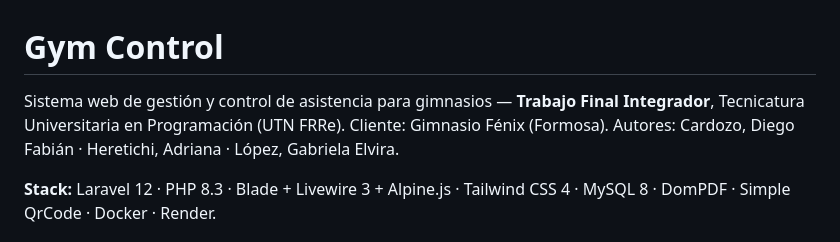
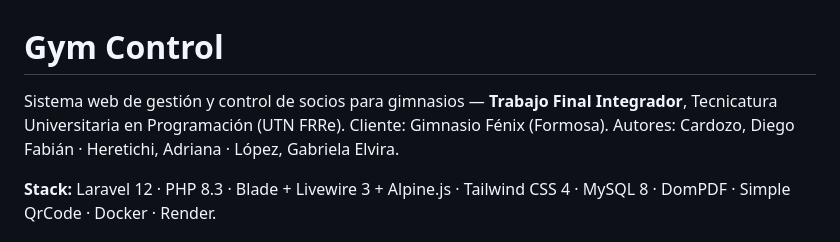
Before and after one commit to diegofcfor-cell/GymControl, a Markdown page: README.md, the part around the change. Drawn GitHub-style.

Commit message:
Update README to reflect change from 'asistencia' to 'socios'

```diff
--- a/README.md
+++ b/README.md
@@ -1,6 +1,6 @@
 # Gym Control
 
-Sistema web de gestión y control de asistencia para gimnasios — **Trabajo Final Integrador**, Tecnicatura Universitaria en Programación (UTN FRRe).
+Sistema web de gestión y control de socios para gimnasios — **Trabajo Final Integrador**, Tecnicatura Universitaria en Programación (UTN FRRe).
 Cliente: Gimnasio Fénix (Formosa). Autores: Cardozo, Diego Fabián · Heretichi, Adriana · López, Gabriela Elvira.
 
 **Stack:** Laravel 12 · PHP 8.3 · Blade + Livewire 3 + Alpine.js · Tailwind CSS 4 · MySQL 8 · DomPDF · Simple QrCode · Docker · Render.
```
